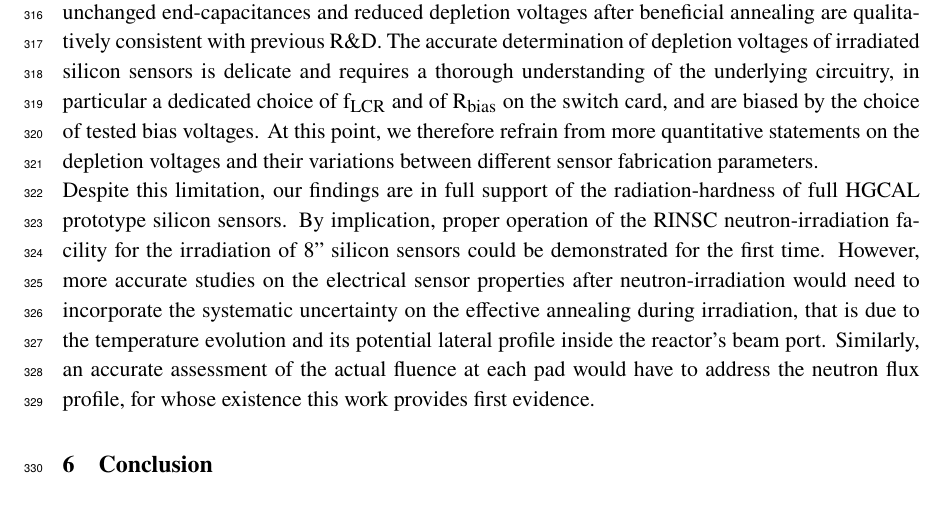
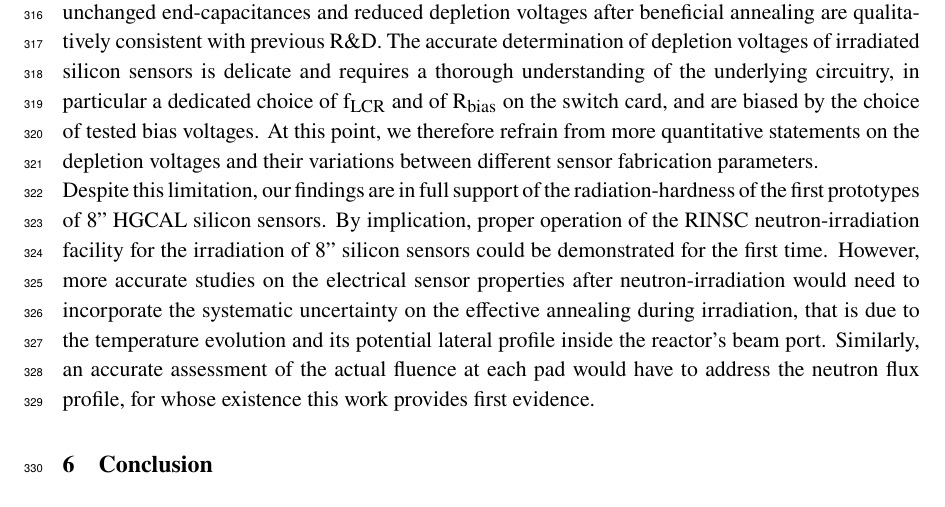
Before and after one commit to define111/irradiated_hgcal_sensor_ivcv_publication2021, a LaTeX document (main.tex, which reads content/5_results.tex): part of page 15 of 19, cut so that both start at the same text. Compiled offline with pdfLaTeX.

Commit message:
[results] specify that those are first prototypes to which those results refer to

```diff
--- a/content/5_results.tex
+++ b/content/5_results.tex
@@ -233,7 +233,7 @@ The leakage currents measured from the neutron-irradiated silicon sensors in thi
 Furthermore, unchanged end-capacitances and reduced depletion voltages after beneficial annealing are qualitatively consistent with previous R$\&$D.
 The accurate determination of depletion voltages of irradiated silicon sensors is delicate and requires a thorough understanding of the underlying circuitry, in particular a dedicated choice of f$_\text{LCR}$ and of R$_\text{bias}$ on the switch card, and are biased by the choice of tested bias voltages.
 At this point, we therefore refrain from more quantitative statements on the depletion voltages and their variations between different sensor fabrication parameters.\newline
-Despite this limitation, our findings are in full support of the radiation-hardness of full HGCAL prototype silicon sensors.
+Despite this limitation, our findings are in full support of the radiation-hardness of the first prototypes of 8'' HGCAL silicon sensors.
 By implication, proper operation of the RINSC neutron-irradiation facility for the irradiation of 8'' silicon sensors could be demonstrated for the first time.
 However, more accurate studies on the electrical sensor properties after neutron-irradiation would need to incorporate the systematic uncertainty on the effective annealing during irradiation, that is due to the temperature evolution and its potential lateral profile inside the reactor's beam port.
 Similarly, an accurate assessment of the actual fluence at each pad would have to address the neutron flux profile, for whose existence this work provides first evidence.
```
